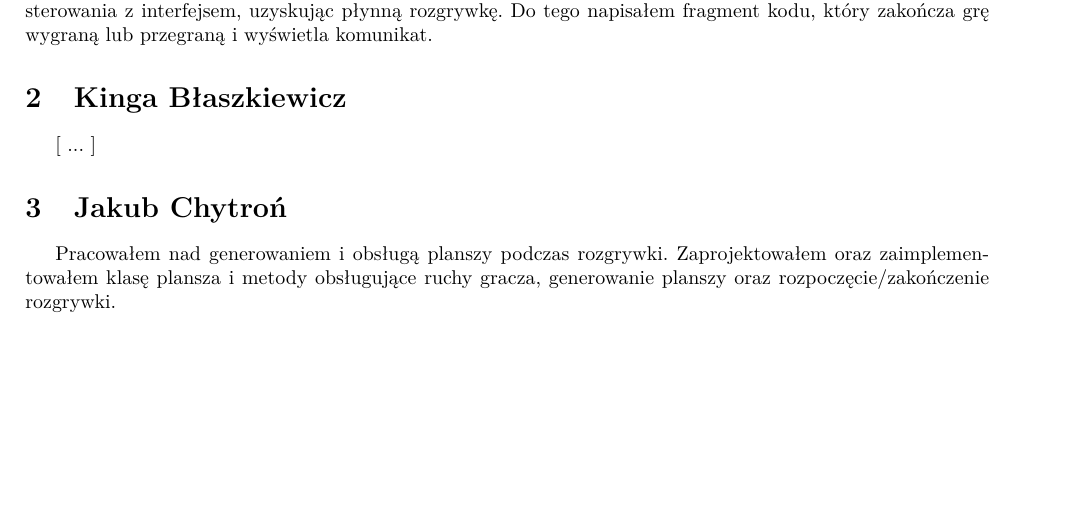
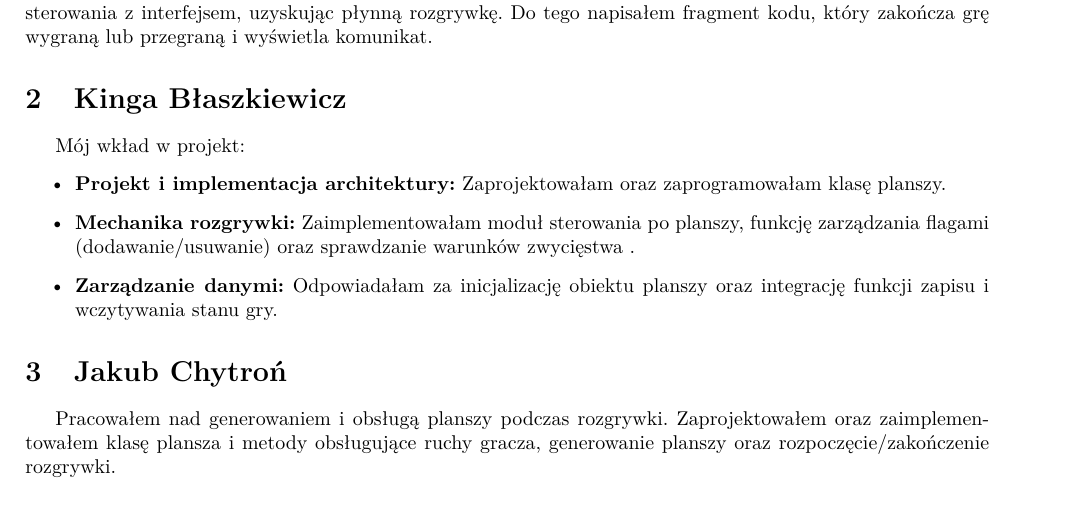
Before and after one commit to kbednarek177/Projekt-Zesp-5, a LaTeX document (podsumowanie.tex): part of page 1 of 2, cut so that both start at the same text, the shorter picture padded with empty space. Compiled offline with pdfLaTeX.

Commit message:
uzupełniłam opis mojego wkładu

```diff
--- a/podsumowanie.tex
+++ b/podsumowanie.tex
@@ -42,7 +42,12 @@ Projekt został zrealizowany w ramach przedmiotu \textit{Podstawowy Warsztat Inf
 W ramach projektu byłem odpowiedzialny za funkcjonalność i wyświetlenie planszy oraz pomagałem przy tworzeniu menu, w tym głównie przy wybieraniu poziomów trudności gry. Zajmowałem się wizualnym wyświetleniem planszy, wszystkich symboli, instrukcji oraz zegara. Zintegrowałem funkcje generowania planszy i sterowania z interfejsem, uzyskując płynną rozgrywkę. Do tego napisałem fragment kodu, który zakończa grę wygraną lub przegraną i wyświetla komunikat.
 
 \section{Kinga Błaszkiewicz}
-[ ... ]
+Mój wkład w projekt:
+\begin{itemize}
+    \item \textbf{Projekt i implementacja architektury:} Zaprojektowałam oraz zaprogramowałam klasę planszy.
+    \item \textbf{Mechanika rozgrywki:} Zaimplementowałam moduł sterowania po planszy, funkcję zarządzania flagami (dodawanie/usuwanie) oraz sprawdzanie warunków zwycięstwa .
+    \item \textbf{Zarządzanie danymi:} Odpowiadałam za inicjalizację obiektu planszy oraz integrację funkcji zapisu i wczytywania stanu gry.
+\end{itemize}
 
 \section{Jakub Chytroń}
 Pracowałem nad generowaniem i obsługą planszy podczas rozgrywki. Zaprojektowałem oraz zaimplementowałem klasę plansza i metody obsługujące ruchy gracza, generowanie planszy oraz rozpoczęcie/zakończenie rozgrywki.
```
